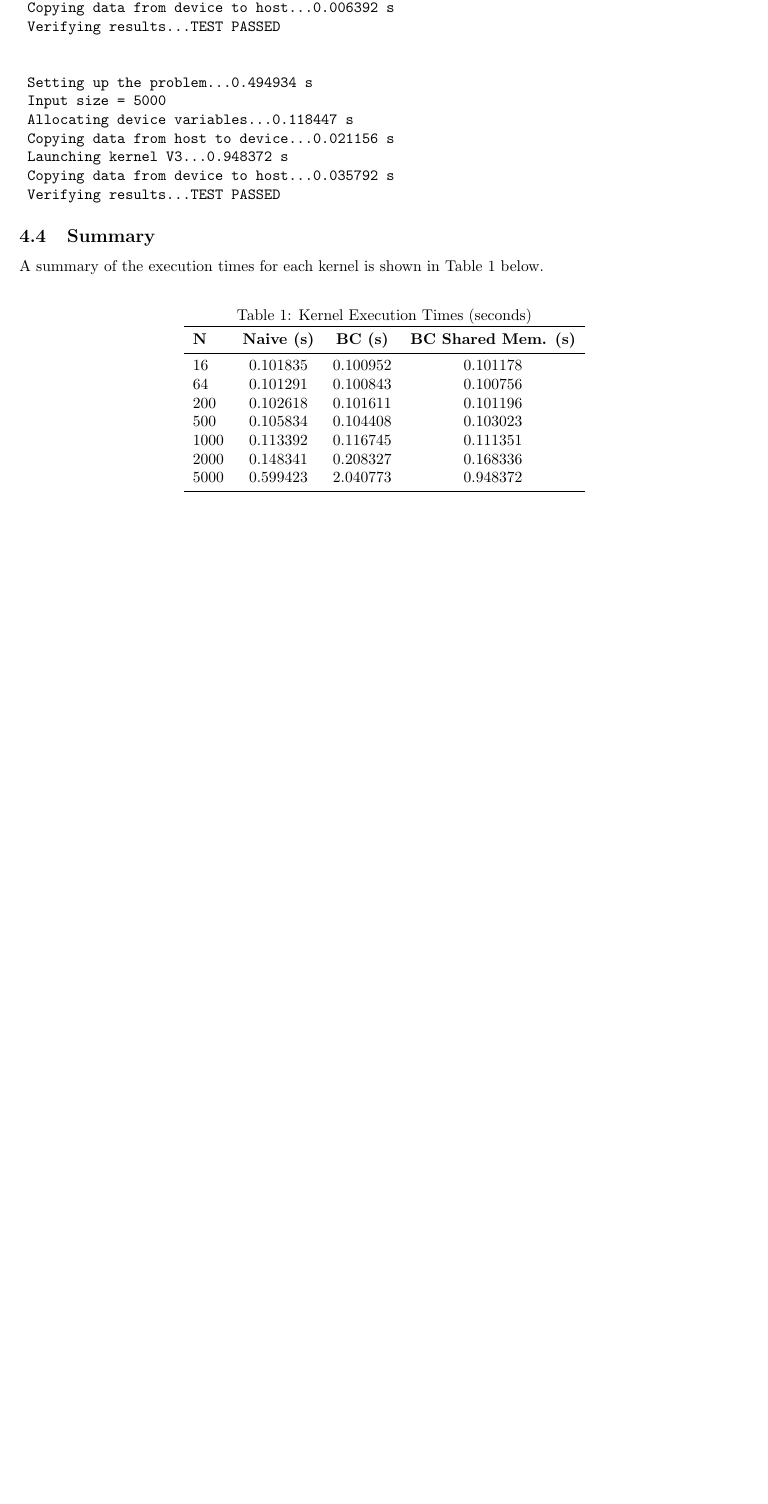
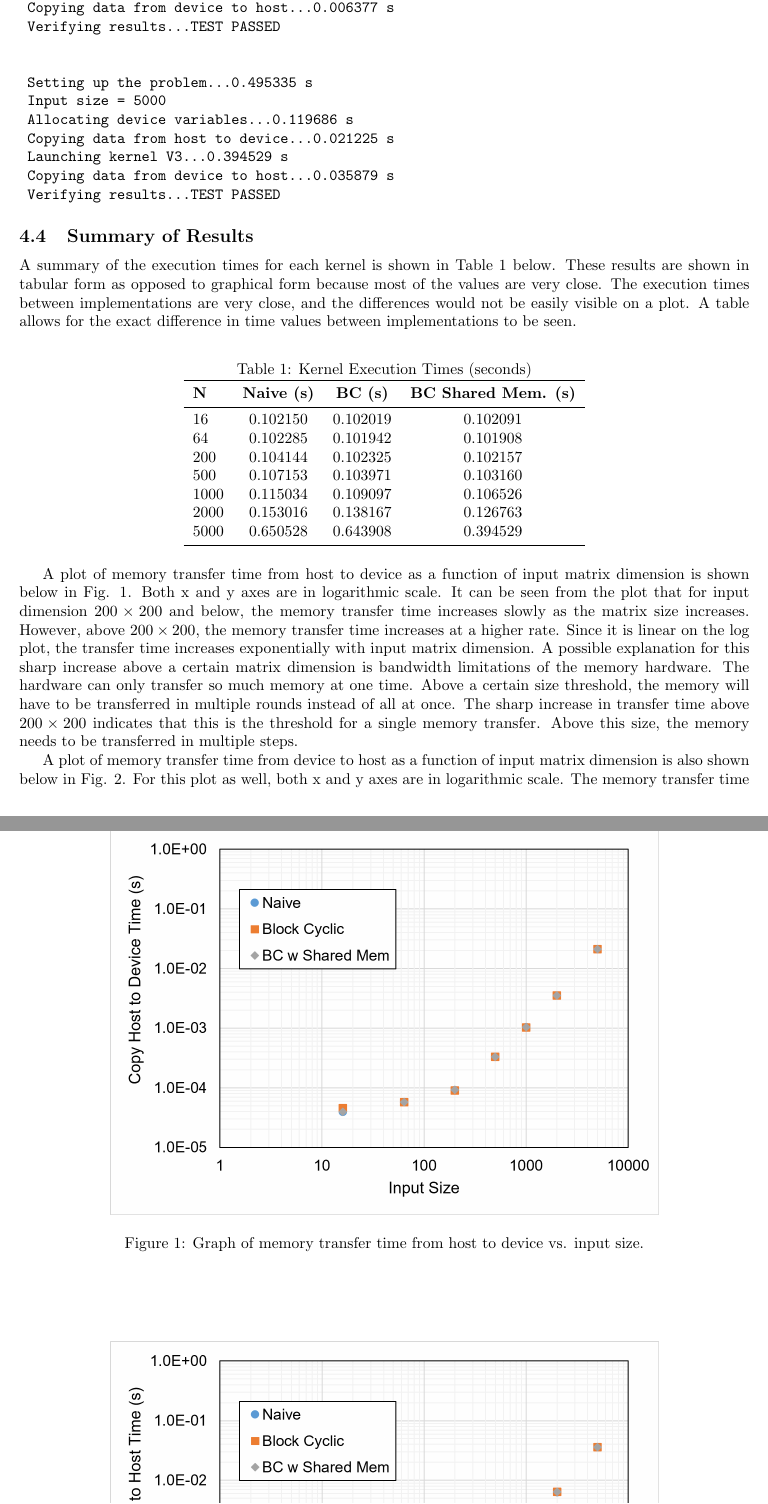
Before and after one commit to 1995mazdamiata/ELC5319, a LaTeX document (Final/Report/Final_Report_Storti.tex): part of page 11 of 12 before the commit and two parts of pages 11 and 12 of 14 after it, the two joined at a grey line, cut so that both start at the same text, the shorter picture padded with empty space. Compiled offline with pdfLaTeX.

Commit message:
edited report

```diff
--- a/Final/Report/Final_Report_Storti.tex
+++ b/Final/Report/Final_Report_Storti.tex
@@ -341,3 +341,7 @@ Output times for various steps of execution for each implementation are shown in
 \begin{verbatim}
 	Setting up the problem...0.000013 s
 	Input size = 16
+	Allocating device variables...0.119421 s
+	Copying data from host to device...0.000045 s
+	Launching kernel V2...0.102019 s
+	Copying data from device to host...0.000023 s
@@ -348,5 +348,9 @@ Output times for various steps of execution for each implementation are shown in
 	Verifying results...TEST PASSED
 
 
-	Setting up the problem...0.000103 s
+	Setting up the problem...0.000105 s
 	Input size = 64
+	Allocating device variables...0.119145 s
+	Copying data from host to device...0.000063 s
+	Launching kernel V2...0.101942 s
+	Copying data from device to host...0.000028 s
@@ -357,5 +357,9 @@ Output times for various steps of execution for each implementation are shown in
 	Verifying results...TEST PASSED
 
 
-	Setting up the problem...0.000849 s
+	Setting up the problem...0.000857 s
 	Input size = 200
+	Allocating device variables...0.118103 s
+	Copying data from host to device...0.000097 s
+	Launching kernel V2...0.102325 s
+	Copying data from device to host...0.000184 s
@@ -366,5 +366,9 @@ Output times for various steps of execution for each implementation are shown in
 	Verifying results...TEST PASSED
 
 
-	Setting up the problem...0.005265 s
+	Setting up the problem...0.005256 s
 	Input size = 500
+	Allocating device variables...0.118829 s
+	Copying data from host to device...0.000336 s
+	Launching kernel V2...0.103971 s
+	Copying data from device to host...0.000945 s
@@ -375,5 +375,9 @@ Output times for various steps of execution for each implementation are shown in
 	Verifying results...TEST PASSED
 
 
-	Setting up the problem...0.020434 s
+	Setting up the problem...0.020439 s
 	Input size = 1000
+	Allocating device variables...0.118563 s
+	Copying data from host to device...0.001039 s
+	Launching kernel V2...0.109097 s
+	Copying data from device to host...0.002468 s
@@ -384,5 +384,9 @@ Output times for various steps of execution for each implementation are shown in
 	Verifying results...TEST PASSED
 
 
-	Setting up the problem...0.079565 s
+	Setting up the problem...0.079582 s
 	Input size = 2000
+	Allocating device variables...0.119692 s
+	Copying data from host to device...0.003542 s
+	Launching kernel V2...0.138167 s
+	Copying data from device to host...0.006389 s
@@ -393,5 +393,9 @@ Output times for various steps of execution for each implementation are shown in
 	Verifying results...TEST PASSED
 
 
-	Setting up the problem...0.494968 s
+	Setting up the problem...0.495276 s
 	Input size = 5000
+	Allocating device variables...0.119584 s
+	Copying data from host to device...0.021197 s
+	Launching kernel V2...0.643908 s
+	Copying data from device to host...0.036078 s
@@ -404,5 +404,8 @@ Output times for various steps of execution for each implementation are shown in
 
 \subsection{Block Cyclic with Shared Memory Tiling}
 \begin{verbatim}
-	Setting up the problem...0.000014 s
+	Setting up the problem...0.000013 s
 	Input size = 16
+	Allocating device variables...0.118991 s
+	Copying data from host to device...0.000045 s
+	Launching kernel V3...0.102091 s
@@ -413,5 +413,9 @@ Output times for various steps of execution for each implementation are shown in
 	Verifying results...TEST PASSED
 
 
-	Setting up the problem...0.000103 s
+	Setting up the problem...0.000104 s
 	Input size = 64
+	Allocating device variables...0.118916 s
+	Copying data from host to device...0.000064 s
+	Launching kernel V3...0.101908 s
+	Copying data from device to host...0.000027 s
@@ -422,5 +422,9 @@ Output times for various steps of execution for each implementation are shown in
 	Verifying results...TEST PASSED
 
 
-	Setting up the problem...0.000855 s
+	Setting up the problem...0.000858 s
 	Input size = 200
+	Allocating device variables...0.118214 s
+	Copying data from host to device...0.000098 s
+	Launching kernel V3...0.102157 s
+	Copying data from device to host...0.000184 s
@@ -431,5 +431,9 @@ Output times for various steps of execution for each implementation are shown in
 	Verifying results...TEST PASSED
 
 
-	Setting up the problem...0.005244 s
+	Setting up the problem...0.005280 s
 	Input size = 500
+	Allocating device variables...0.119162 s
+	Copying data from host to device...0.000339 s
+	Launching kernel V3...0.103160 s
+	Copying data from device to host...0.000945 s
@@ -440,5 +440,9 @@ Output times for various steps of execution for each implementation are shown in
 	Verifying results...TEST PASSED
 
 
-	Setting up the problem...0.020438 s
+	Setting up the problem...0.020447 s
 	Input size = 1000
+	Allocating device variables...0.118276 s
+	Copying data from host to device...0.001038 s
+	Launching kernel V3...0.106526 s
+	Copying data from device to host...0.002469 s
@@ -449,5 +449,5 @@ Output times for various steps of execution for each implementation are shown in
 	Verifying results...TEST PASSED
 
 
-	Setting up the problem...0.079559 s
+	Setting up the problem...0.079643 s
 	Input size = 2000
@@ -457,18 +454,21 @@ Output times for various steps of execution for each implementation are shown in
-	Copying data from device to host...0.006392 s
+	Allocating device variables...0.119735 s
+	Copying data from host to device...0.003546 s
+	Launching kernel V3...0.126763 s
+	Copying data from device to host...0.006377 s
 	Verifying results...TEST PASSED
 
 
-	Setting up the problem...0.494934 s
+	Setting up the problem...0.495335 s
 	Input size = 5000
-	Allocating device variables...0.118447 s
-	Copying data from host to device...0.021156 s
-	Launching kernel V3...0.948372 s
-	Copying data from device to host...0.035792 s
+	Allocating device variables...0.119686 s
+	Copying data from host to device...0.021225 s
+	Launching kernel V3...0.394529 s
+	Copying data from device to host...0.035879 s
 	Verifying results...TEST PASSED
 \end{verbatim}
 
-\subsection{Summary}
-A summary of the execution times for each kernel is shown in Table 1 below.
+\subsection{Summary of Results}
+A summary of the execution times for each kernel is shown in Table 1 below. These results are shown in tabular form as opposed to graphical form because most of the values are very close. The execution times between implementations are very close, and the differences would not be easily visible on a plot. A table allows for the exact difference in time values between implementations to be seen.
 \begin{table}[htbp]
 	\centering
 	\caption{Kernel Execution Times (seconds)}
@@ -476,13 +476,19 @@ A summary of the execution times for each kernel is shown in Table 1 below.
 	\begin{tabular}{lccc}
 		\toprule
 		\textbf{N} & \textbf{Naive (s)} & \textbf{BC (s)} & \textbf{BC Shared Mem. (s)}   \\ \midrule
-		16         & 0.101835           & 0.100952        & 0.101178 \\
-		64         & 0.101291           & 0.100843        & 0.100756 \\
-		200        & 0.102618           & 0.101611        & 0.101196 \\
-		500        & 0.105834           & 0.104408        & 0.103023 \\
-		1000       & 0.113392           & 0.116745        & 0.111351 \\
-		2000       & 0.148341           & 0.208327        & 0.168336 \\
-		5000       & 0.599423           & 2.040773        & 0.948372 \\ \bottomrule
+		16         & 0.102150           & 0.102019        & 0.102091 \\
+		64         & 0.102285           & 0.101942        & 0.101908 \\
+		200        & 0.104144           & 0.102325        & 0.102157 \\
+		500        & 0.107153           & 0.103971        & 0.103160 \\
+		1000       & 0.115034           & 0.109097        & 0.106526 \\
+		2000       & 0.153016           & 0.138167        & 0.126763 \\
+		5000       & 0.650528           & 0.643908        & 0.394529 \\ \bottomrule
 	\end{tabular}
 \end{table}
 
+A plot of memory transfer time from host to device as a function of input matrix dimension is shown below in Fig. 1. Both x and y axes are in logarithmic scale. It can be seen from the plot that for input dimension $200\times 200$ and below, the memory transfer time increases slowly as the matrix size increases. However, above $200\times 200$, the memory transfer time increases at a higher rate. Since it is linear on the log plot, the transfer time increases exponentially with input matrix dimension. A possible explanation for this sharp increase above a certain matrix dimension is bandwidth limitations of the memory hardware. The hardware can only transfer so much memory at one time. Above a certain size threshold, the memory will have to be transferred in multiple rounds instead of all at once. The sharp increase in transfer time above $200\times 200$ indicates that this is the threshold for a single memory transfer. Above this size, the memory needs to be transferred in multiple steps.
+
+\begin{figure}[htpb]
+	\centering
+	\includegraphics[width=0.75\linewidth]{H2D}
+	\caption{Graph of memory transfer time from host to device vs. input size.}
@@ -488,0 +501,3 @@ A summary of the execution times for each kernel is shown in Table 1 below.
+\end{figure}
+
+A plot of memory transfer time from device to host as a function of input matrix dimension is also shown below in Fig. 2. For this plot as well, both x and y axes are in logarithmic scale. The memory transfer time from device to host also shows a small increase with matrix size below matrix dimension 200, and shows an exponential increase in memory transfer time for matrix dimension above 200.
```
Also changed, not shown: Final/Report/D2H.png (added), Final/Report/Final_Report_Storti.pdf, Final/Report/H2D.png (added), Final/Report/Final_Report_Storti.tex (127 more changed lines), 5 other files.
